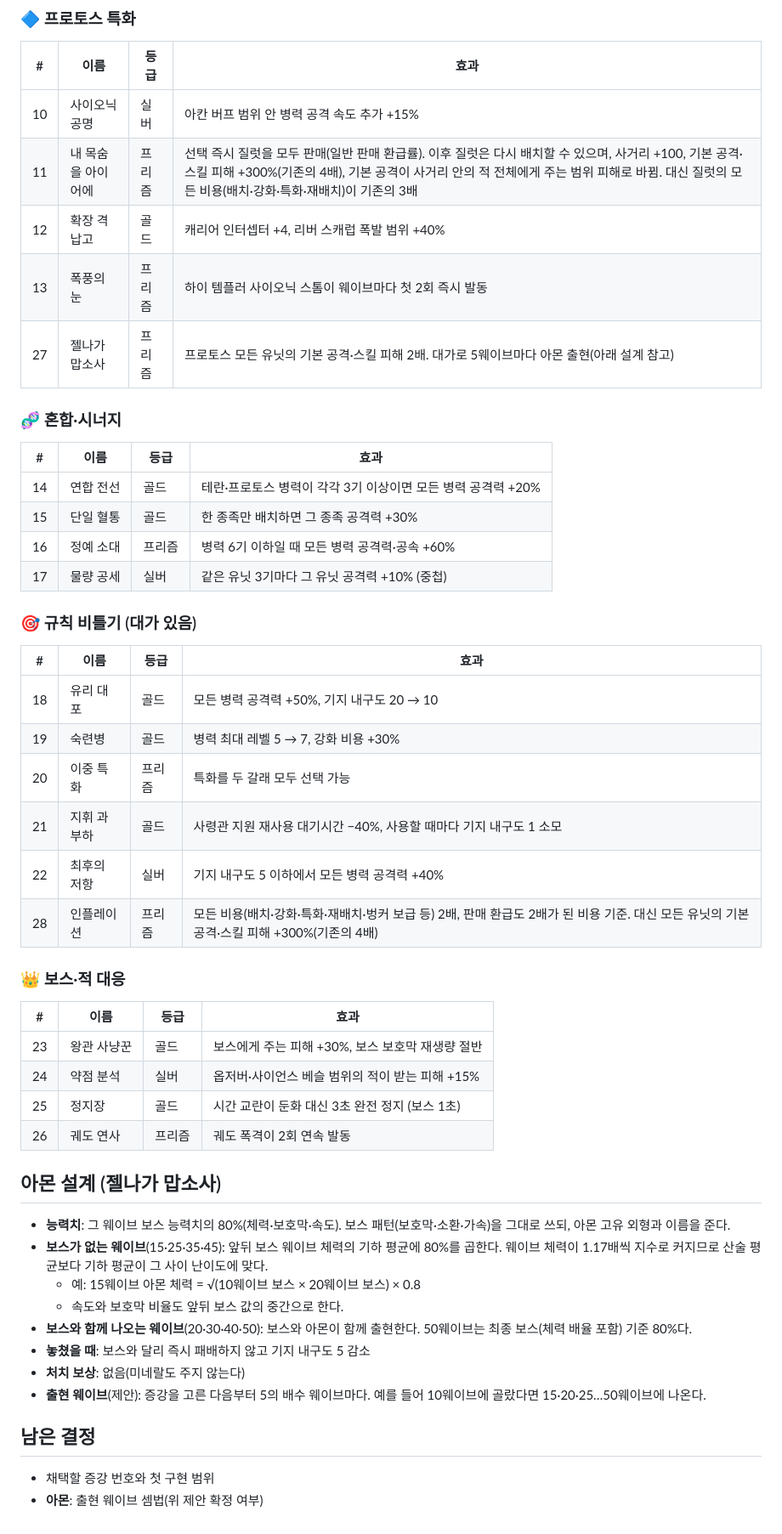
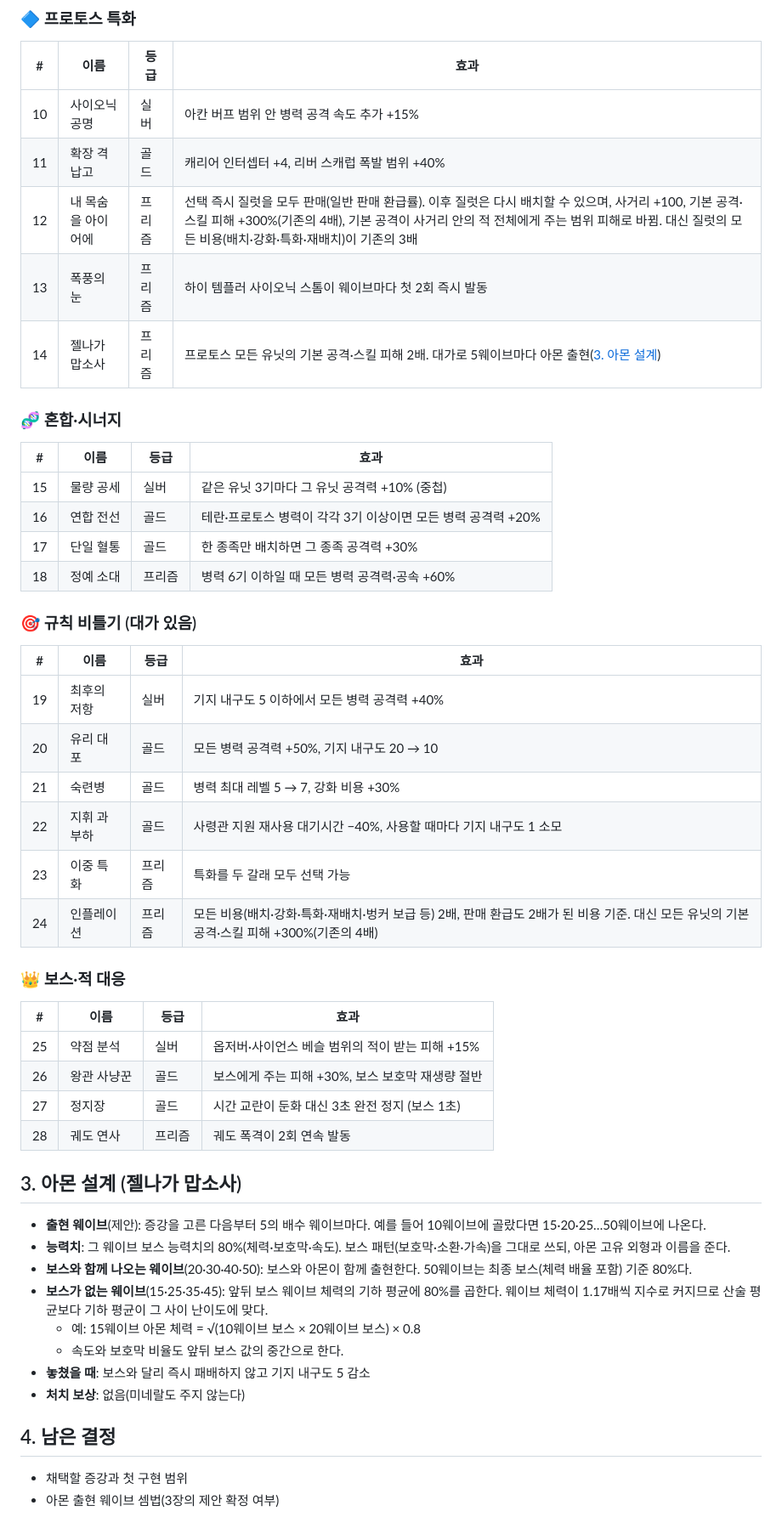
Before and after one commit to Park-jong/defense, a Markdown page: docs/augments.md, the part around one of its changes. Shown at 85% size. Drawn GitHub-style.

```diff
--- a/docs/augments.md
+++ b/docs/augments.md
@@ -44,49 +63,49 @@
 | # | 이름 | 등급 | 효과 |
 |---|---|---|---|
 | 10 | 사이오닉 공명 | 실버 | 아칸 버프 범위 안 병력 공격 속도 추가 +15% |
-| 11 | 내 목숨을 아이어에 | 프리즘 | 선택 즉시 질럿을 모두 판매(일반 판매 환급률). 이후 질럿은 다시 배치할 수 있으며, 사거리 +100, 기본 공격·스킬 피해 +300%(기존의 4배), 기본 공격이 사거리 안의 적 전체에게 주는 범위 피해로 바뀜. 대신 질럿의 모든 비용(배치·강화·특화·재배치)이 기존의 3배 |
-| 12 | 확장 격납고 | 골드 | 캐리어 인터셉터 +4, 리버 스캐럽 폭발 범위 +40% |
+| 11 | 확장 격납고 | 골드 | 캐리어 인터셉터 +4, 리버 스캐럽 폭발 범위 +40% |
+| 12 | 내 목숨을 아이어에 | 프리즘 | 선택 즉시 질럿을 모두 판매(일반 판매 환급률). 이후 질럿은 다시 배치할 수 있으며, 사거리 +100, 기본 공격·스킬 피해 +300%(기존의 4배), 기본 공격이 사거리 안의 적 전체에게 주는 범위 피해로 바뀜. 대신 질럿의 모든 비용(배치·강화·특화·재배치)이 기존의 3배 |
 | 13 | 폭풍의 눈 | 프리즘 | 하이 템플러 사이오닉 스톰이 웨이브마다 첫 2회 즉시 발동 |
-| 27 | 젤나가 맙소사 | 프리즘 | 프로토스 모든 유닛의 기본 공격·스킬 피해 2배. 대가로 5웨이브마다 아몬 출현(아래 설계 참고) |
+| 14 | 젤나가 맙소사 | 프리즘 | 프로토스 모든 유닛의 기본 공격·스킬 피해 2배. 대가로 5웨이브마다 아몬 출현([3. 아몬 설계](#3-아몬-설계-젤나가-맙소사)) |
 
 ### 🧬 혼합·시너지
 | # | 이름 | 등급 | 효과 |
 |---|---|---|---|
-| 14 | 연합 전선 | 골드 | 테란·프로토스 병력이 각각 3기 이상이면 모든 병력 공격력 +20% |
-| 15 | 단일 혈통 | 골드 | 한 종족만 배치하면 그 종족 공격력 +30% |
-| 16 | 정예 소대 | 프리즘 | 병력 6기 이하일 때 모든 병력 공격력·공속 +60% |
-| 17 | 물량 공세 | 실버 | 같은 유닛 3기마다 그 유닛 공격력 +10% (중첩) |
+| 15 | 물량 공세 | 실버 | 같은 유닛 3기마다 그 유닛 공격력 +10% (중첩) |
+| 16 | 연합 전선 | 골드 | 테란·프로토스 병력이 각각 3기 이상이면 모든 병력 공격력 +20% |
+| 17 | 단일 혈통 | 골드 | 한 종족만 배치하면 그 종족 공격력 +30% |
+| 18 | 정예 소대 | 프리즘 | 병력 6기 이하일 때 모든 병력 공격력·공속 +60% |
 
 ### 🎯 규칙 비틀기 (대가 있음)
 | # | 이름 | 등급 | 효과 |
 |---|---|---|---|
-| 18 | 유리 대포 | 골드 | 모든 병력 공격력 +50%, 기지 내구도 20 → 10 |
-| 19 | 숙련병 | 골드 | 병력 최대 레벨 5 → 7, 강화 비용 +30% |
-| 20 | 이중 특화 | 프리즘 | 특화를 두 갈래 모두 선택 가능 |
-| 21 | 지휘 과부하 | 골드 | 사령관 지원 재사용 대기시간 −40%, 사용할 때마다 기지 내구도 1 소모 |
-| 22 | 최후의 저항 | 실버 | 기지 내구도 5 이하에서 모든 병력 공격력 +40% |
-| 28 | 인플레이션 | 프리즘 | 모든 비용(배치·강화·특화·재배치·벙커 보급 등) 2배, 판매 환급도 2배가 된 비용 기준. 대신 모든 유닛의 기본 공격·스킬 피해 +300%(기존의 4배) |
+| 19 | 최후의 저항 | 실버 | 기지 내구도 5 이하에서 모든 병력 공격력 +40% |
+| 20 | 유리 대포 | 골드 | 모든 병력 공격력 +50%, 기지 내구도 20 → 10 |
+| 21 | 숙련병 | 골드 | 병력 최대 레벨 5 → 7, 강화 비용 +30% |
+| 22 | 지휘 과부하 | 골드 | 사령관 지원 재사용 대기시간 −40%, 사용할 때마다 기지 내구도 1 소모 |
+| 23 | 이중 특화 | 프리즘 | 특화를 두 갈래 모두 선택 가능 |
+| 24 | 인플레이션 | 프리즘 | 모든 비용(배치·강화·특화·재배치·벙커 보급 등) 2배, 판매 환급도 2배가 된 비용 기준. 대신 모든 유닛의 기본 공격·스킬 피해 +300%(기존의 4배) |
 
 ### 👑 보스·적 대응
 | # | 이름 | 등급 | 효과 |
 |---|---|---|---|
-| 23 | 왕관 사냥꾼 | 골드 | 보스에게 주는 피해 +30%, 보스 보호막 재생량 절반 |
-| 24 | 약점 분석 | 실버 | 옵저버·사이언스 베슬 범위의 적이 받는 피해 +15% |
-| 25 | 정지장 | 골드 | 시간 교란이 둔화 대신 3초 완전 정지 (보스 1초) |
-| 26 | 궤도 연사 | 프리즘 | 궤도 폭격이 2회 연속 발동 |
+| 25 | 약점 분석 | 실버 | 옵저버·사이언스 베슬 범위의 적이 받는 피해 +15% |
+| 26 | 왕관 사냥꾼 | 골드 | 보스에게 주는 피해 +30%, 보스 보호막 재생량 절반 |
+| 27 | 정지장 | 골드 | 시간 교란이 둔화 대신 3초 완전 정지 (보스 1초) |
+| 28 | 궤도 연사 | 프리즘 | 궤도 폭격이 2회 연속 발동 |
 
-## 아몬 설계 (젤나가 맙소사)
+## 3. 아몬 설계 (젤나가 맙소사)
 
+- **출현 웨이브**(제안): 증강을 고른 다음부터 5의 배수 웨이브마다. 예를 들어 10웨이브에 골랐다면 15·20·25…50웨이브에 나온다.
 - **능력치**: 그 웨이브 보스 능력치의 80%(체력·보호막·속도). 보스 패턴(보호막·소환·가속)을 그대로 쓰되, 아몬 고유 외형과 이름을 준다.
+- **보스와 함께 나오는 웨이브**(20·30·40·50): 보스와 아몬이 함께 출현한다. 50웨이브는 최종 보스(체력 배율 포함) 기준 80%다.
 - **보스가 없는 웨이브**(15·25·35·45): 앞뒤 보스 웨이브 체력의 기하 평균에 80%를 곱한다. 웨이브 체력이 1.17배씩 지수로 커지므로 산술 평균보다 기하 평균이 그 사이 난이도에 맞다.
   - 예: 15웨이브 아몬 체력 = √(10웨이브 보스 × 20웨이브 보스) × 0.8
   - 속도와 보호막 비율도 앞뒤 보스 값의 중간으로 한다.
-- **보스와 함께 나오는 웨이브**(20·30·40·50): 보스와 아몬이 함께 출현한다. 50웨이브는 최종 보스(체력 배율 포함) 기준 80%다.
 - **놓쳤을 때**: 보스와 달리 즉시 패배하지 않고 기지 내구도 5 감소
 - **처치 보상**: 없음(미네랄도 주지 않는다)
-- **출현 웨이브**(제안): 증강을 고른 다음부터 5의 배수 웨이브마다. 예를 들어 10웨이브에 골랐다면 15·20·25…50웨이브에 나온다.
 
-## 남은 결정
+## 4. 남은 결정
 
-- 채택할 증강 번호와 첫 구현 범위
-- **아몬**: 출현 웨이브 셈법(위 제안 확정 여부)
+- 채택할 증강과 첫 구현 범위
+- 아몬 출현 웨이브 셈법(3장의 제안 확정 여부)
```
Also changed, not shown: other parts of docs/augments.md (+30 -11 lines).
